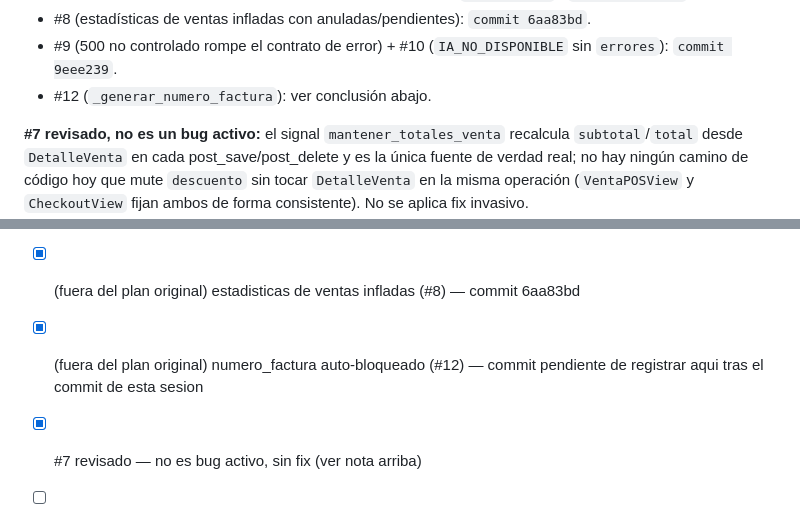
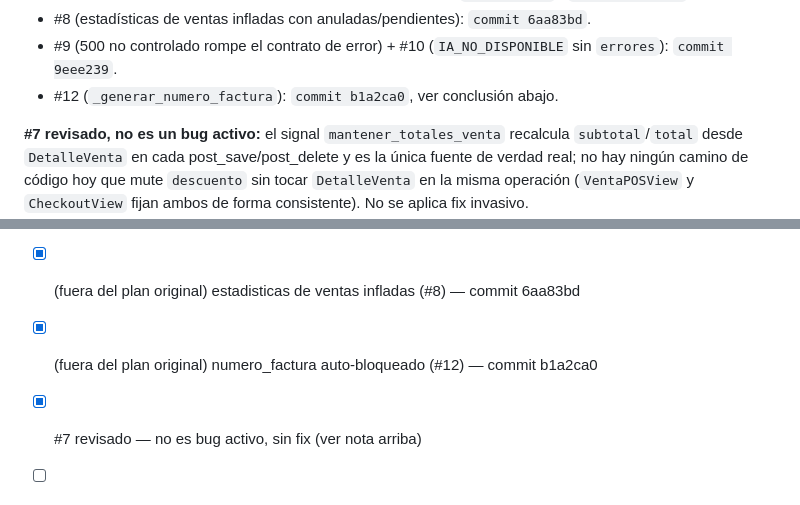
Before and after one commit to miguel2007ortiz/intersoft, a Markdown page: vault/auditoria-bugs-opencode.md, 2 parts joined by grey strips. Rendered like a GitHub page.

Commit message:
docs: registrar hash del commit b1a2ca0 en auditoria-bugs-opencode.md
El commit del fix de #12 se creo despues de escribir la nota del vault;
completa las dos referencias que quedaron con placeholder.

Co-Authored-By: Claude Sonnet 5 <noreply@anthropic.com>

```diff
--- a/vault/auditoria-bugs-opencode.md
+++ b/vault/auditoria-bugs-opencode.md
@@ -20,7 +20,7 @@ están corregidos, con test de regresión y commit atómico en
 - #8 (estadísticas de ventas infladas con anuladas/pendientes): `commit 6aa83bd`.
 - #9 (500 no controlado rompe el contrato de error) + #10 (`IA_NO_DISPONIBLE`
   sin `errores`): `commit 9eee239`.
-- #12 (`_generar_numero_factura`): ver conclusión abajo.
+- #12 (`_generar_numero_factura`): `commit b1a2ca0`, ver conclusión abajo.
 
 **#7 revisado, no es un bug activo:** el signal `mantener_totales_venta`
 recalcula `subtotal`/`total` desde `DetalleVenta` en cada post_save/post_delete
@@ -269,8 +269,8 @@ para revisión.
       en _carrito_de (#5, #6) — commit fcc873f
 - [x] (fuera del plan original) estadisticas de ventas infladas (#8) —
       commit 6aa83bd
-- [x] (fuera del plan original) numero_factura auto-bloqueado (#12) — commit
-      pendiente de registrar aqui tras el commit de esta sesion
+- [x] (fuera del plan original) numero_factura auto-bloqueado (#12) —
+      commit b1a2ca0
 - [x] #7 revisado — no es bug activo, sin fix (ver nota arriba)
 - [ ] #13 revisado — sin fix, requiere trabajo de infraestructura de lint
       frontend aparte (ver nota arriba)
```
